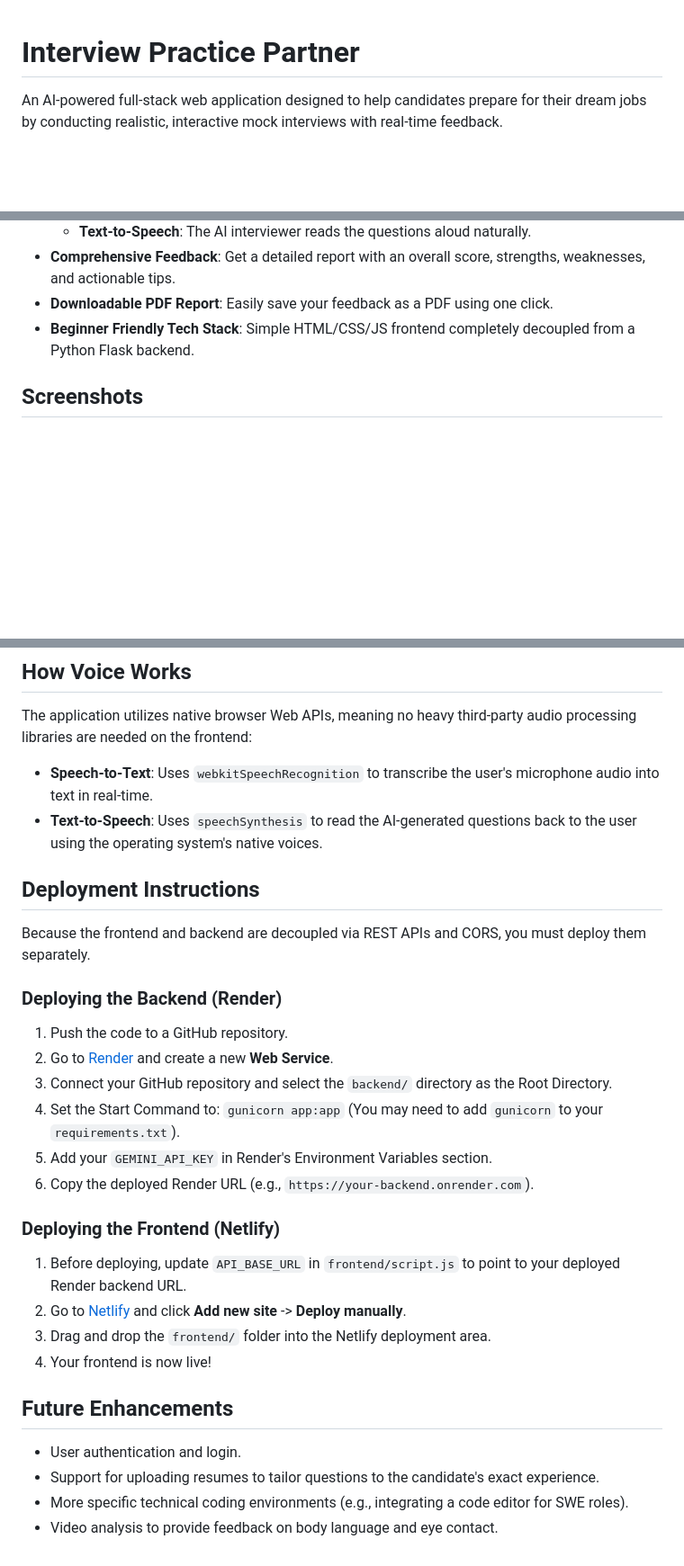
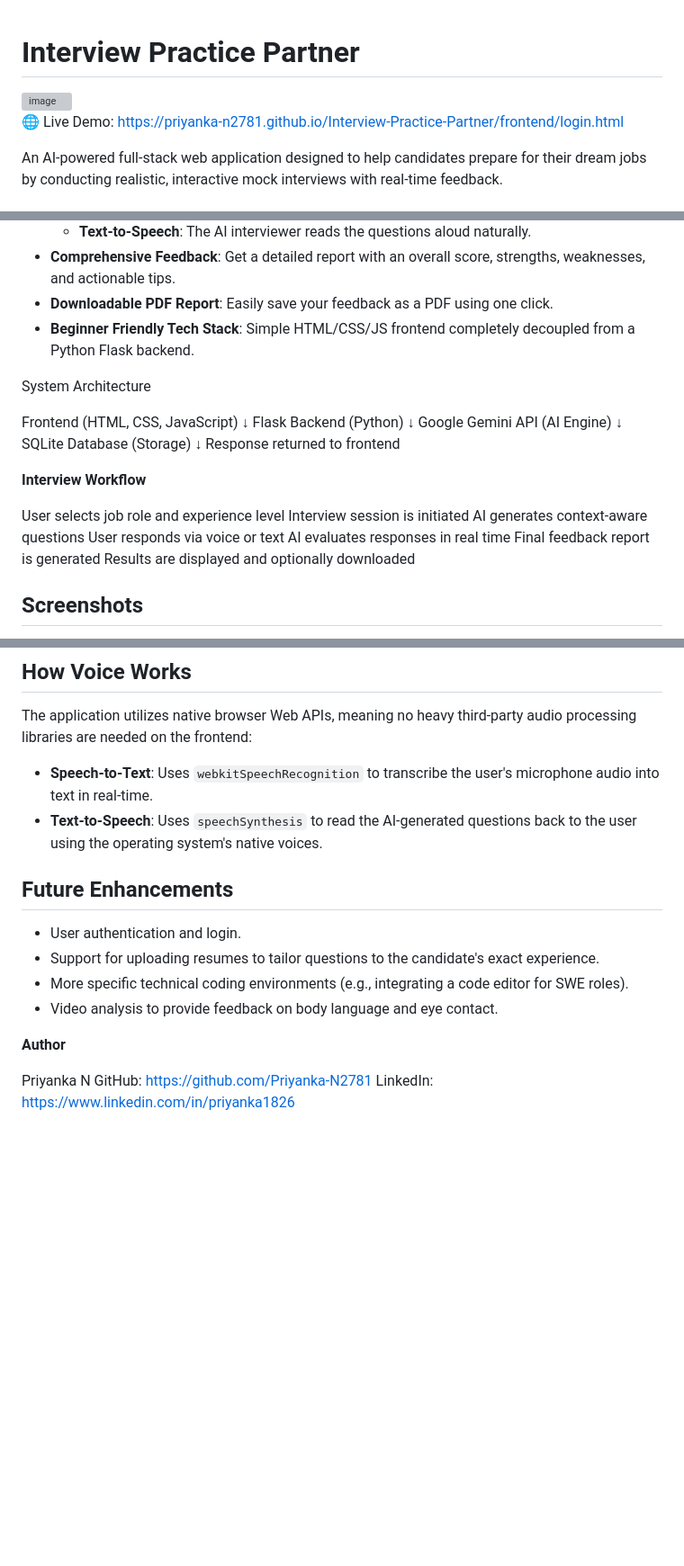
Before and after one commit to Priyanka-N2781/Interview-Practice-Partner, a Markdown page: README.md, 3 parts joined by grey strips. Shown at 90% size. Rendered like a GitHub page; blank space fills up the shorter version; grey boxes are pictures that could not be loaded.

```diff
--- a/README.md
+++ b/README.md
@@ -1,4 +1,8 @@
 # Interview Practice Partner
+
+<img width="1911" height="845" alt="image" src="https://github.com/user-attachments/assets/1a96593f-9e45-47a2-bc4c-03fb697fef98" />
+
+🌐 Live Demo: https://priyanka-n2781.github.io/Interview-Practice-Partner/frontend/login.html
 
 An AI-powered full-stack web application designed to help candidates prepare for their dream jobs by conducting realistic, interactive mock interviews with real-time feedback.
 
@@ -19,4 +23,26 @@ It provides an end-to-end interview experience including a setup phase, the inte
 - **Downloadable PDF Report**: Easily save your feedback as a PDF using one click.
 - **Beginner Friendly Tech Stack**: Simple HTML/CSS/JS frontend completely decoupled from a Python Flask backend.
 
+System Architecture
+
+Frontend (HTML, CSS, JavaScript)
+        ↓
+Flask Backend (Python)
+        ↓
+Google Gemini API (AI Engine)
+        ↓
+SQLite Database (Storage)
+        ↓
+Response returned to frontend
+
+**Interview Workflow**
+
+User selects job role and experience level
+Interview session is initiated
+AI generates context-aware questions
+User responds via voice or text
+AI evaluates responses in real time
+Final feedback report is generated
+Results are displayed and optionally downloaded
+
 ## Screenshots
@@ -85,26 +141,16 @@ The application utilizes native browser Web APIs, meaning no heavy third-party a
 - **Speech-to-Text**: Uses `webkitSpeechRecognition` to transcribe the user's microphone audio into text in real-time.
 - **Text-to-Speech**: Uses `speechSynthesis` to read the AI-generated questions back to the user using the operating system's native voices.
 
-## Deployment Instructions
-
-Because the frontend and backend are decoupled via REST APIs and CORS, you must deploy them separately.
-
-### Deploying the Backend (Render)
-1. Push the code to a GitHub repository.
-2. Go to [Render](https://render.com/) and create a new **Web Service**.
-3. Connect your GitHub repository and select the `backend/` directory as the Root Directory.
-4. Set the Start Command to: `gunicorn app:app` (You may need to add `gunicorn` to your `requirements.txt`).
-5. Add your `GEMINI_API_KEY` in Render's Environment Variables section.
-6. Copy the deployed Render URL (e.g., `https://your-backend.onrender.com`).
-
-### Deploying the Frontend (Netlify)
-1. Before deploying, update `API_BASE_URL` in `frontend/script.js` to point to your deployed Render backend URL.
-2. Go to [Netlify](https://www.netlify.com/) and click **Add new site** -> **Deploy manually**.
-3. Drag and drop the `frontend/` folder into the Netlify deployment area.
-4. Your frontend is now live!
 
 ## Future Enhancements
 - User authentication and login.
 - Support for uploading resumes to tailor questions to the candidate's exact experience.
 - More specific technical coding environments (e.g., integrating a code editor for SWE roles).
 - Video analysis to provide feedback on body language and eye contact.
+
+
+**Author**
+
+Priyanka N
+GitHub: https://github.com/Priyanka-N2781
+LinkedIn: https://www.linkedin.com/in/priyanka1826
```
Also changed, not shown: other parts of README.md (+31 -1 lines).
